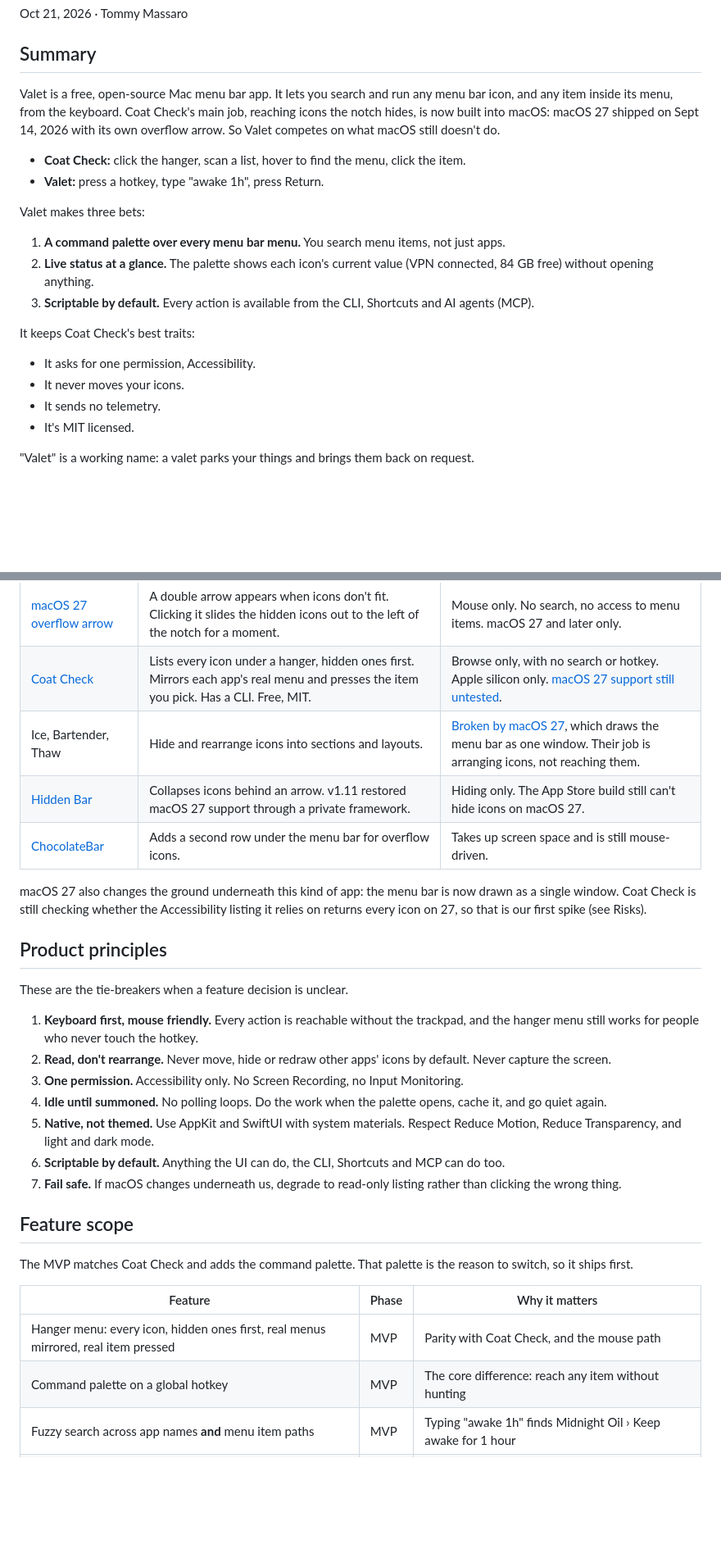
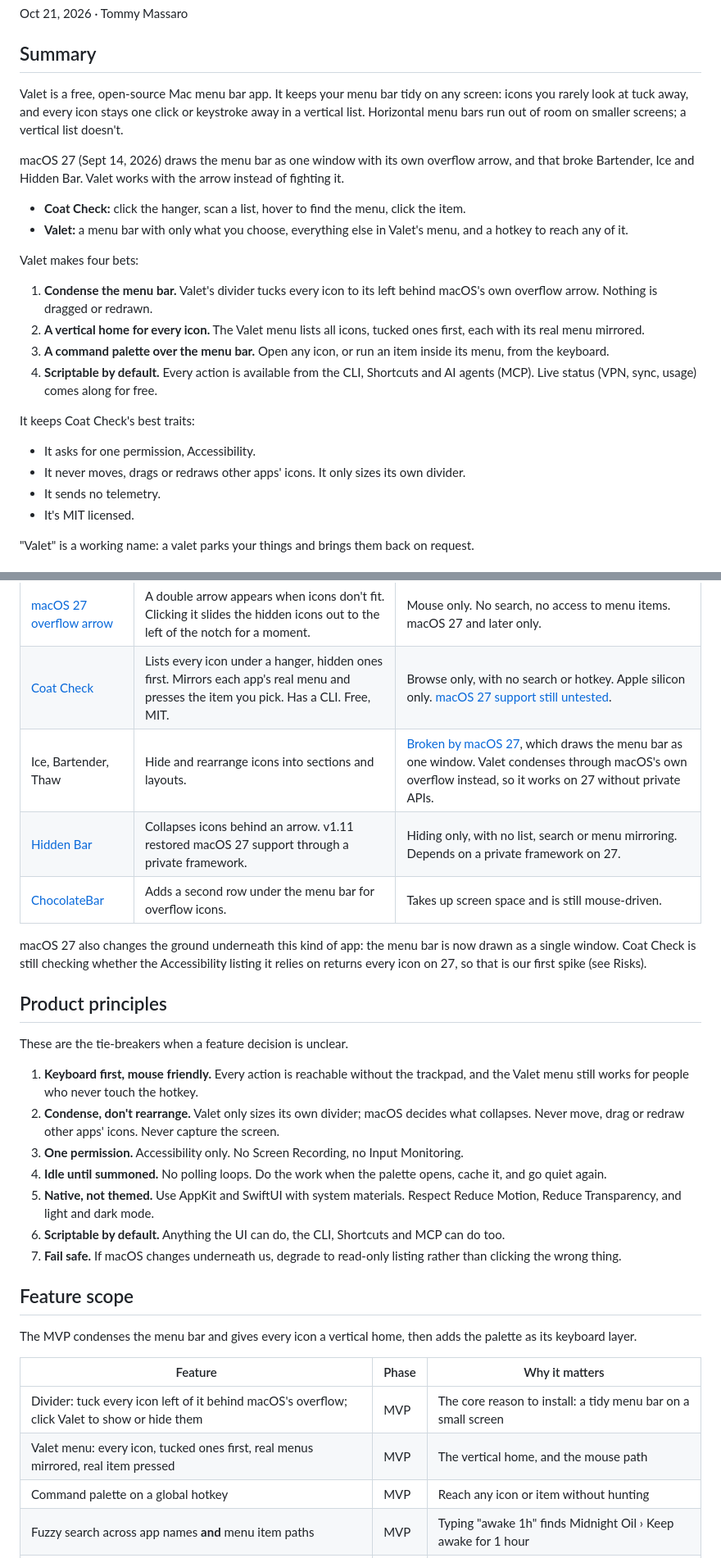
Before and after one commit to tmass1/bellhop, a Markdown page: docs/PLAN.md, 2 parts joined by grey strips. Shown at 82% size. Drawn GitHub-style; blank space fills up the shorter version.

```diff
--- a/docs/PLAN.md
+++ b/docs/PLAN.md
@@ -4,21 +4,24 @@ Oct 21, 2026 · Tommy Massaro
 
 ## Summary
 
-Valet is a free, open-source Mac menu bar app. It lets you search and run any menu bar icon, and any item inside its menu, from the keyboard. Coat Check's main job, reaching icons the notch hides, is now built into macOS: macOS 27 shipped on Sept 14, 2026 with its own overflow arrow. So Valet competes on what macOS still doesn't do.
+Valet is a free, open-source Mac menu bar app. It keeps your menu bar tidy on any screen: icons you rarely look at tuck away, and every icon stays one click or keystroke away in a vertical list. Horizontal menu bars run out of room on smaller screens; a vertical list doesn't.
+
+macOS 27 (Sept 14, 2026) draws the menu bar as one window with its own overflow arrow, and that broke Bartender, Ice and Hidden Bar. Valet works with the arrow instead of fighting it.
 
 - **Coat Check:** click the hanger, scan a list, hover to find the menu, click the item.
-- **Valet:** press a hotkey, type "awake 1h", press Return.
+- **Valet:** a menu bar with only what you choose, everything else in Valet's menu, and a hotkey to reach any of it.
 
-Valet makes three bets:
+Valet makes four bets:
 
-1. **A command palette over every menu bar menu.** You search menu items, not just apps.
-2. **Live status at a glance.** The palette shows each icon's current value (VPN connected, 84 GB free) without opening anything.
-3. **Scriptable by default.** Every action is available from the CLI, Shortcuts and AI agents (MCP).
+1. **Condense the menu bar.** Valet's divider tucks every icon to its left behind macOS's own overflow arrow. Nothing is dragged or redrawn.
+2. **A vertical home for every icon.** The Valet menu lists all icons, tucked ones first, each with its real menu mirrored.
+3. **A command palette over the menu bar.** Open any icon, or run an item inside its menu, from the keyboard.
+4. **Scriptable by default.** Every action is available from the CLI, Shortcuts and AI agents (MCP). Live status (VPN, sync, usage) comes along for free.
 
 It keeps Coat Check's best traits:
 
 - It asks for one permission, Accessibility.
-- It never moves your icons.
+- It never moves, drags or redraws other apps' icons. It only sizes its own divider.
 - It sends no telemetry.
 - It's MIT licensed.
 
@@ -32,8 +35,8 @@ Every option today is mouse-driven, and macOS 27 broke most of them. The keyboar
 | --- | --- | --- |
 | [macOS 27 overflow arrow](https://www.macstories.net/stories/macos-27-the-macstories-review/3/) | A double arrow appears when icons don't fit. Clicking it slides the hidden icons out to the left of the notch for a moment. | Mouse only. No search, no access to menu items. macOS 27 and later only. |
 | [Coat Check](https://coatcheckformac.com/) | Lists every icon under a hanger, hidden ones first. Mirrors each app's real menu and presses the item you pick. Has a CLI. Free, MIT. | Browse only, with no search or hotkey. Apple silicon only. [macOS 27 support still untested](https://github.com/coreyhaines31/coatcheck/issues/24). |
-| Ice, Bartender, Thaw | Hide and rearrange icons into sections and layouts. | [Broken by macOS 27](https://badgeify.app/macos-27-golden-gate-menu-bar-changes/), which draws the menu bar as one window. Their job is arranging icons, not reaching them. |
-| [Hidden Bar](https://newreleases.io/project/github/dwarvesf/hidden/release/v1.11) | Collapses icons behind an arrow. v1.11 restored macOS 27 support through a private framework. | Hiding only. The App Store build still can't hide icons on macOS 27. |
+| Ice, Bartender, Thaw | Hide and rearrange icons into sections and layouts. | [Broken by macOS 27](https://badgeify.app/macos-27-golden-gate-menu-bar-changes/), which draws the menu bar as one window. Valet condenses through macOS's own overflow instead, so it works on 27 without private APIs. |
+| [Hidden Bar](https://newreleases.io/project/github/dwarvesf/hidden/release/v1.11) | Collapses icons behind an arrow. v1.11 restored macOS 27 support through a private framework. | Hiding only, with no list, search or menu mirroring. Depends on a private framework on 27. |
 | [ChocolateBar](https://www.producthunt.com/p/chocolatebar/chocolatebar) | Adds a second row under the menu bar for overflow icons. | Takes up screen space and is still mouse-driven. |
 
 macOS 27 also changes the ground underneath this kind of app: the menu bar is now drawn as a single window. Coat Check is still checking whether the Accessibility listing it relies on returns every icon on 27, so that is our first spike (see Risks).
@@ -42,8 +45,8 @@ macOS 27 also changes the ground underneath this kind of app: the menu bar is no
 
 These are the tie-breakers when a feature decision is unclear.
 
-1. **Keyboard first, mouse friendly.** Every action is reachable without the trackpad, and the hanger menu still works for people who never touch the hotkey.
-2. **Read, don't rearrange.** Never move, hide or redraw other apps' icons by default. Never capture the screen.
+1. **Keyboard first, mouse friendly.** Every action is reachable without the trackpad, and the Valet menu still works for people who never touch the hotkey.
+2. **Condense, don't rearrange.** Valet only sizes its own divider; macOS decides what collapses. Never move, drag or redraw other apps' icons. Never capture the screen.
 3. **One permission.** Accessibility only. No Screen Recording, no Input Monitoring.
 4. **Idle until summoned.** No polling loops. Do the work when the palette opens, cache it, and go quiet again.
 5. **Native, not themed.** Use AppKit and SwiftUI with system materials. Respect Reduce Motion, Reduce Transparency, and light and dark mode.
@@ -52,12 +55,13 @@ These are the tie-breakers when a feature decision is unclear.
 
 ## Feature scope
 
-The MVP matches Coat Check and adds the command palette. That palette is the reason to switch, so it ships first.
+The MVP condenses the menu bar and gives every icon a vertical home, then adds the palette as its keyboard layer.
 
 | Feature | Phase | Why it matters |
 | --- | --- | --- |
-| Hanger menu: every icon, hidden ones first, real menus mirrored, real item pressed | MVP | Parity with Coat Check, and the mouse path |
-| Command palette on a global hotkey | MVP | The core difference: reach any item without hunting |
+| Divider: tuck every icon left of it behind macOS's overflow; click Valet to show or hide them | MVP | The core reason to install: a tidy menu bar on a small screen |
+| Valet menu: every icon, tucked ones first, real menus mirrored, real item pressed | MVP | The vertical home, and the mouse path |
+| Command palette on a global hotkey | MVP | Reach any icon or item without hunting |
 | Fuzzy search across app names **and** menu item paths | MVP | Typing "awake 1h" finds Midnight Oil › Keep awake for 1 hour |
 | Recents and frecency ranking | MVP | Your top three actions sit at the top before you type |
 | Accessibility onboarding and launch at login | MVP | Without them, first run fails |
```
Also changed, not shown: other parts of docs/PLAN.md (+33 -14 lines), CLAUDE.md (+3 -3 lines).
